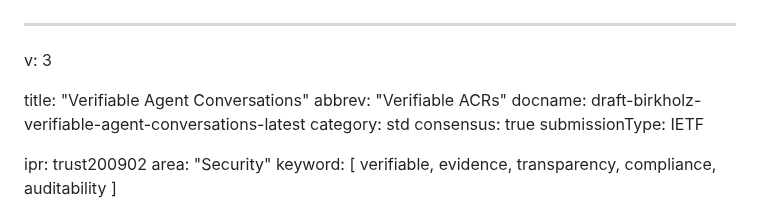
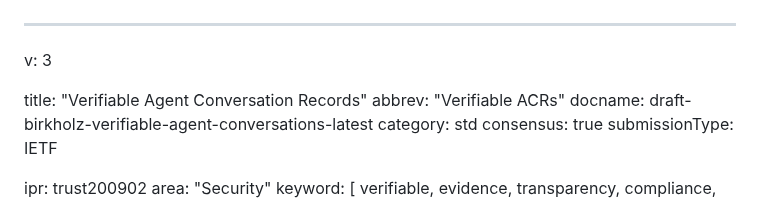
Before and after one commit to xor-hardener/draft-birkholz-verifiable-agent-conversations, a Markdown page: draft-birkholz-verifiable-agent-conversations.md, the part around the change. GitHub-like rendering.

Commit message:
butchering title change to main

```diff
--- a/draft-birkholz-verifiable-agent-conversations.md
+++ b/draft-birkholz-verifiable-agent-conversations.md
@@ -1,7 +1,7 @@
 ---
 v: 3
 
-title: "Verifiable Agent Conversations"
+title: "Verifiable Agent Conversation Records"
 abbrev: "Verifiable ACRs"
 docname: draft-birkholz-verifiable-agent-conversations-latest
 category: std
```
